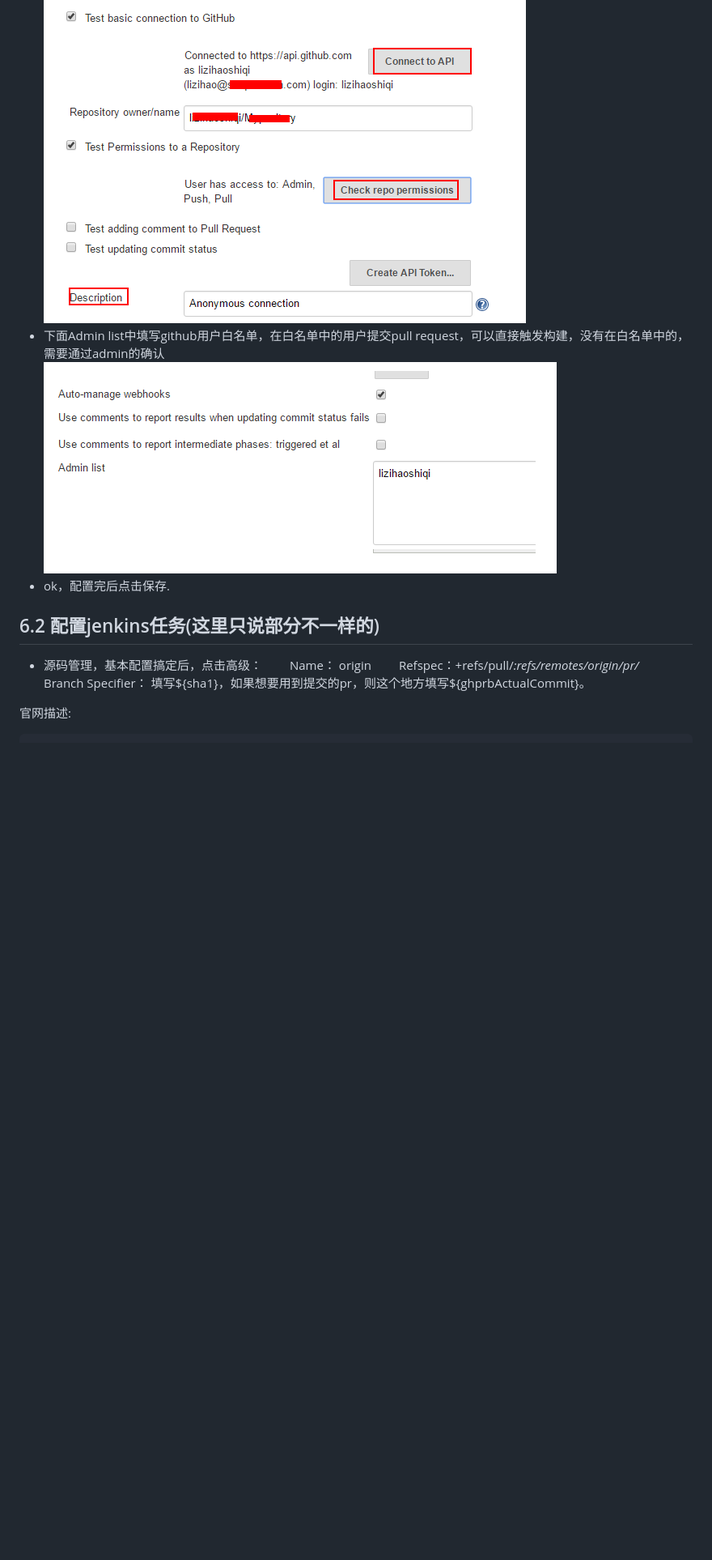
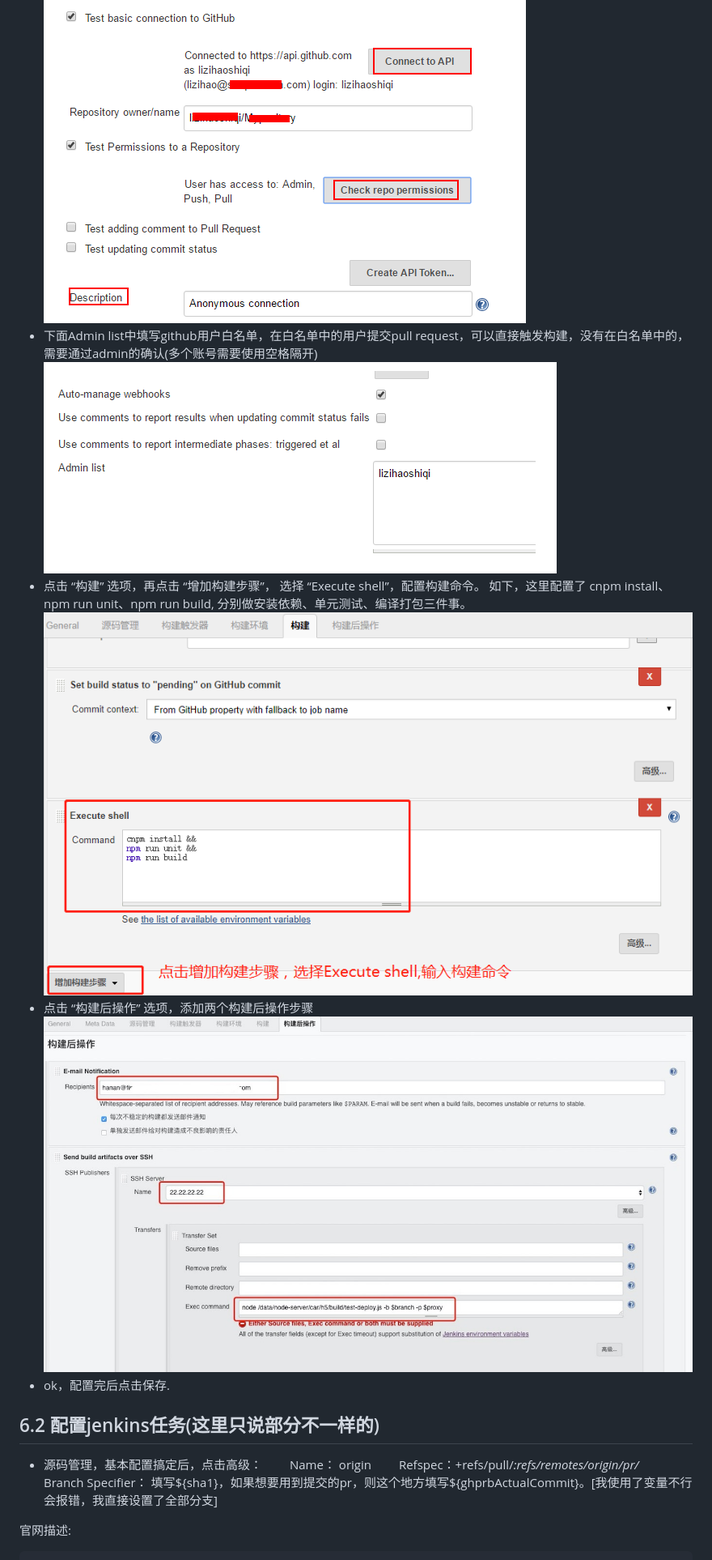
Before and after one commit to YeziZhao/React-Test-Framework, a Markdown page: 分析/1.4Jenkins_github联动.md, the part around the change printed below. Shown: that part at 81% size. GitHub-like rendering; pictures changed too: 分析/assets/53.png (added), 分析/assets/54.png (added); blank space fills up the shorter version.

Commit message:
auto build PR

````diff
--- a/分析/1.4Jenkins_github联动.md
+++ b/分析/1.4Jenkins_github联动.md
@@ -46,14 +64,18 @@ sercret text： 此处需要一个对项目有写权限的账户
 1. Credentials：　　选择我们之前用github生成的token创建的认证身份；一般这个身份在github中具有较高的权限；
 - 完后点击下方的测试链接，来测试jenkins与github的基本连接以及身份用户的权限验证.其中Repository ownere/name，顾名思义就是填写github的用户名跟远程库名，中间有反斜杠/；在Description写一个这个Credentials的描述，以区分将来不同Credentials<br>
 ![](assets/47.png)<br>
-- 下面Admin list中填写github用户白名单，在白名单中的用户提交pull request，可以直接触发构建，没有在白名单中的，需要通过admin的确认<br>
+- 下面Admin list中填写github用户白名单，在白名单中的用户提交pull request，可以直接触发构建，没有在白名单中的，需要通过admin的确认(多个账号需要使用空格隔开)<br>
 ![](assets/48.png)<br>
+- 点击 “构建” 选项，再点击 “增加构建步骤”， 选择 “Execute shell”，配置构建命令。 如下，这里配置了 cnpm install、npm run unit、npm run build, 分别做安装依赖、单元测试、编译打包三件事。<br>
+![](assets/53.png)<br>
+- 点击 “构建后操作” 选项，添加两个构建后操作步骤<br>
+![](assets/54.png)<br>
 - ok，配置完后点击保存.
 ## 6.2 配置jenkins任务(这里只说部分不一样的)
 -  源码管理，基本配置搞定后，点击高级：
 　　Name： origin
 　　Refspec：+refs/pull/*:refs/remotes/origin/pr/*
-　　Branch Specifier： 填写${sha1}，如果想要用到提交的pr，则这个地方填写${ghprbActualCommit}。
+　　Branch Specifier： 填写${sha1}，如果想要用到提交的pr，则这个地方填写${ghprbActualCommit}。[我使用了变量不行会报错，我直接设置了全部分支]
 
 官网描述:
 ```javascript
````
Also changed, not shown: other parts of 分析/1.4Jenkins_github联动.md (+19 -1 lines).
